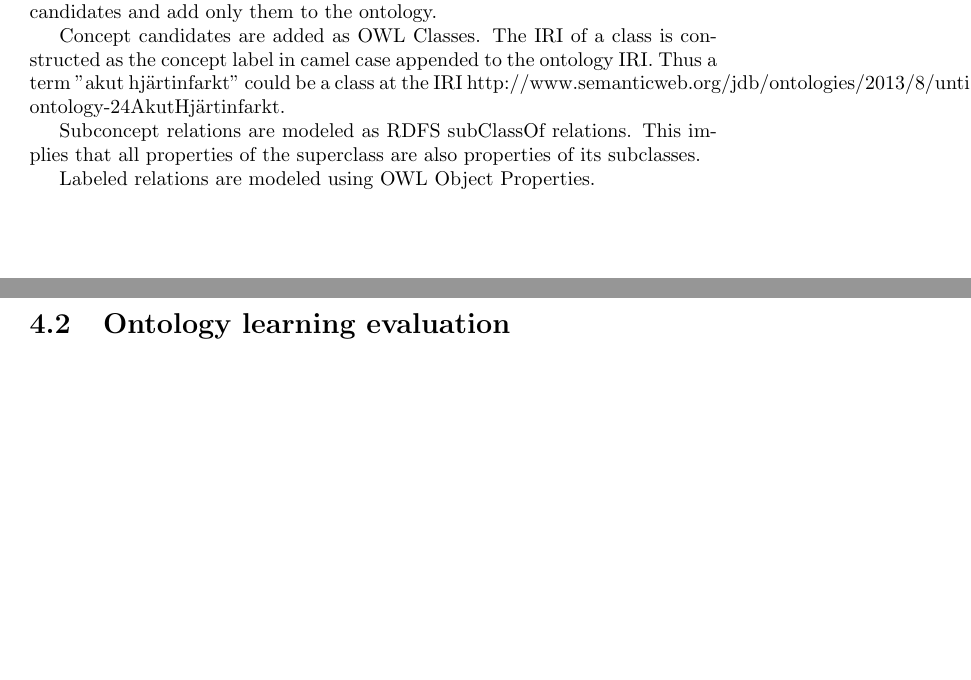
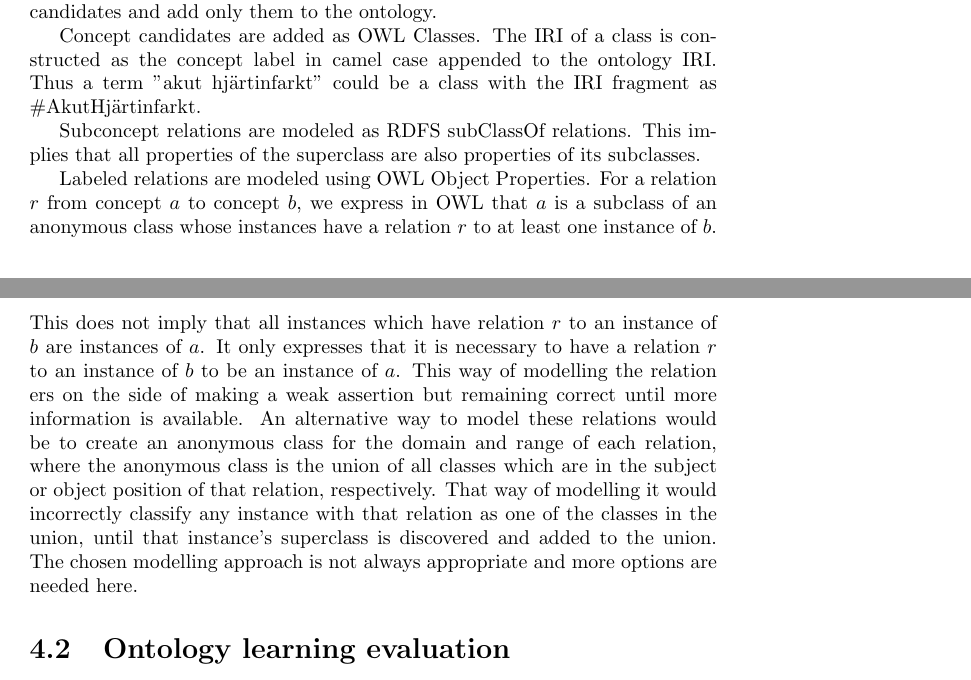
Before and after one commit to jbothma/Masters-Thesis-Report, a LaTeX thesis (report.tex): two parts of pages 40 and 41 of 49, joined at a grey line, cut so that both start at the same text. Compiled offline with pdfLaTeX.

Commit message:
add labeled relation modelling in OWL

```diff
--- a/report.tex
+++ b/report.tex
@@ -1102,13 +1102,19 @@ The user can either add all candidates to the ontology in one step, or select sp
 
 Concept candidates are added as OWL Classes.
 The IRI of a class is constructed as the concept label in camel case appended to the ontology IRI.
-Thus a term "akut hjärtinfarkt" could be a class at the IRI http://www.semanticweb.org/jdb/ontologies/2013/8/untitled-ontology-24#AkutHjärtinfarkt.
+Thus a term "akut hjärtinfarkt" could be a class with the IRI fragment as \#AkutHjärtinfarkt.
 
 Subconcept relations are modeled as RDFS subClassOf relations.
 This implies that all properties of the superclass are also properties of its subclasses.
 
 Labeled relations are modeled using OWL Object Properties.
-
+For a relation \(r\) from concept \(a\) to concept \(b\), we express in OWL that \(a\) is a subclass of an anonymous class whose instances have a relation \(r\) to at least one instance of \(b\).
+This does not imply that all instances which have relation \(r\) to an instance of \(b\) are instances of \(a\).
+It only expresses that it is necessary to have a relation \(r\) to an instance of \(b\) to be an instance of \(a\).
+This way of modelling the relation ers on the side of making a weak assertion but remaining correct until more information is available.
+An alternative way to model these relations would be to create an anonymous class for the domain and range of each relation, where the anonymous class is the union of all classes which are in the subject or object position of that relation, respectively.
+That way of modelling it would incorrectly classify any instance with that relation as one of the classes in the union, until that instance's superclass is discovered and added to the union.
+The chosen modelling approach is not always appropriate and more options are needed here.
 
 \section{Ontology learning evaluation}
 \label{sec:results:eval}
```
